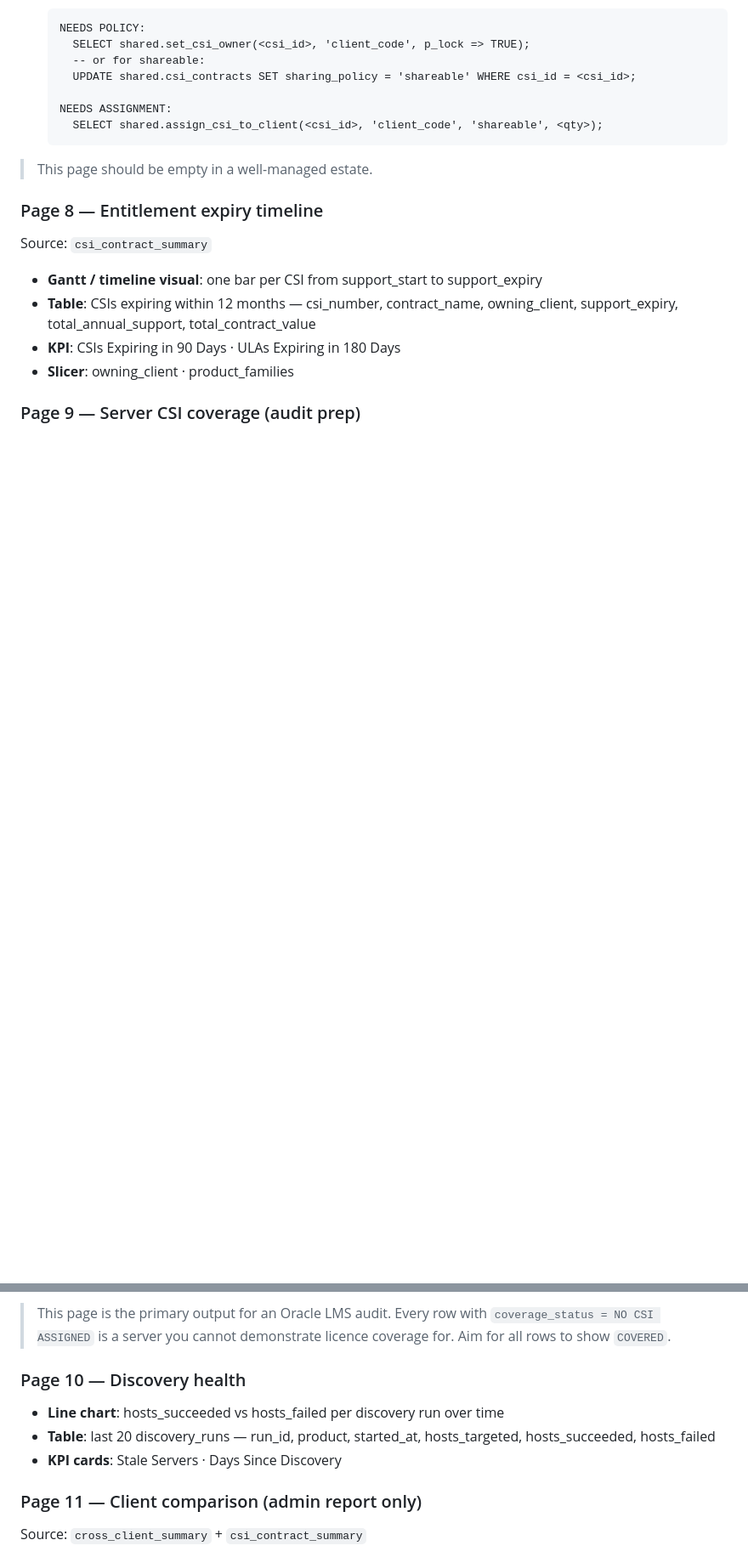
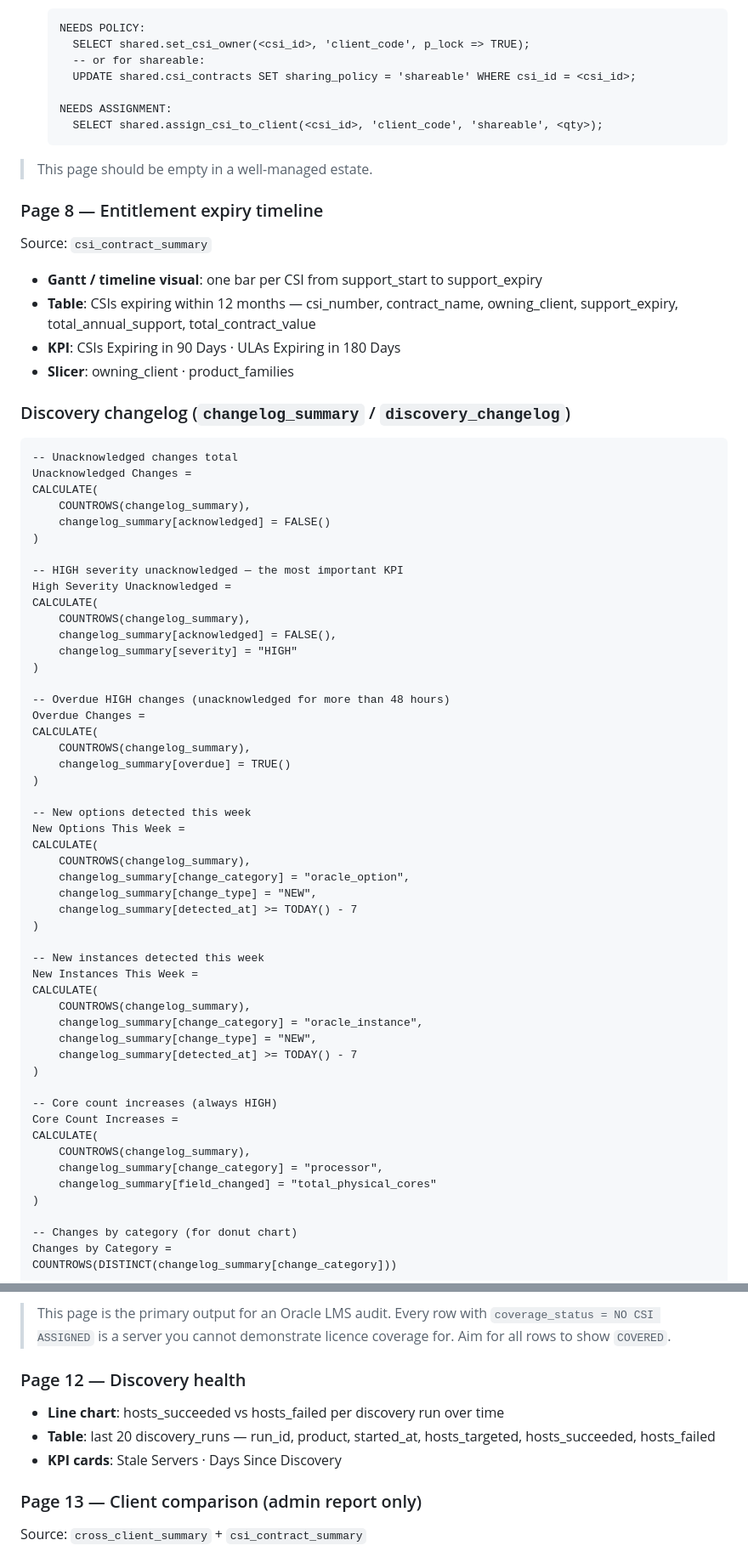
Before and after one commit to mdavis5588/SAM-tool, a Markdown page: PowerBI/POWERBI_SETUP.md, 2 parts joined by grey strips. Shown at 85% size. Rendered like a GitHub page; blank space fills up the shorter version.

````diff
--- a/PowerBI/POWERBI_SETUP.md
+++ b/PowerBI/POWERBI_SETUP.md
@@ -480,4 +482,59 @@ Source: `csi_contract_summary`
 - **KPI**: CSIs Expiring in 90 Days · ULAs Expiring in 180 Days
 - **Slicer**: owning_client · product_families
 
-### Page 9 — Server CSI coverage (audit prep)
+### Discovery changelog (`changelog_summary` / `discovery_changelog`)
+
+```dax
+-- Unacknowledged changes total
+Unacknowledged Changes =
+CALCULATE(
+    COUNTROWS(changelog_summary),
+    changelog_summary[acknowledged] = FALSE()
+)
+
+-- HIGH severity unacknowledged — the most important KPI
+High Severity Unacknowledged =
+CALCULATE(
+    COUNTROWS(changelog_summary),
+    changelog_summary[acknowledged] = FALSE(),
+    changelog_summary[severity] = "HIGH"
+)
+
+-- Overdue HIGH changes (unacknowledged for more than 48 hours)
+Overdue Changes =
+CALCULATE(
+    COUNTROWS(changelog_summary),
+    changelog_summary[overdue] = TRUE()
+)
+
+-- New options detected this week
+New Options This Week =
+CALCULATE(
+    COUNTROWS(changelog_summary),
+    changelog_summary[change_category] = "oracle_option",
+    changelog_summary[change_type] = "NEW",
+    changelog_summary[detected_at] >= TODAY() - 7
+)
+
+-- New instances detected this week
+New Instances This Week =
+CALCULATE(
+    COUNTROWS(changelog_summary),
+    changelog_summary[change_category] = "oracle_instance",
+    changelog_summary[change_type] = "NEW",
+    changelog_summary[detected_at] >= TODAY() - 7
+)
+
+-- Core count increases (always HIGH)
+Core Count Increases =
+CALCULATE(
+    COUNTROWS(changelog_summary),
+    changelog_summary[change_category] = "processor",
+    changelog_summary[field_changed] = "total_physical_cores"
+)
+
+-- Changes by category (for donut chart)
+Changes by Category =
+COUNTROWS(DISTINCT(changelog_summary[change_category]))
+```
+
@@ -518,12 +621,12 @@ Source: `server_csi_coverage`
 > `coverage_status = NO CSI ASSIGNED` is a server you cannot demonstrate
 > licence coverage for. Aim for all rows to show `COVERED`.
 
-### Page 10 — Discovery health
+### Page 12 — Discovery health
 - **Line chart**: hosts_succeeded vs hosts_failed per discovery run over time
 - **Table**: last 20 discovery_runs — run_id, product, started_at, hosts_targeted, hosts_succeeded, hosts_failed
 - **KPI cards**: Stale Servers · Days Since Discovery
 
-### Page 11 — Client comparison (admin report only)
+### Page 13 — Client comparison (admin report only)
 Source: `cross_client_summary` + `csi_contract_summary`
 
 - **Matrix**: client_code × product_family — licences_required and surplus/deficit
````
Also changed, not shown: other parts of PowerBI/POWERBI_SETUP.md (+48 -0 lines).
